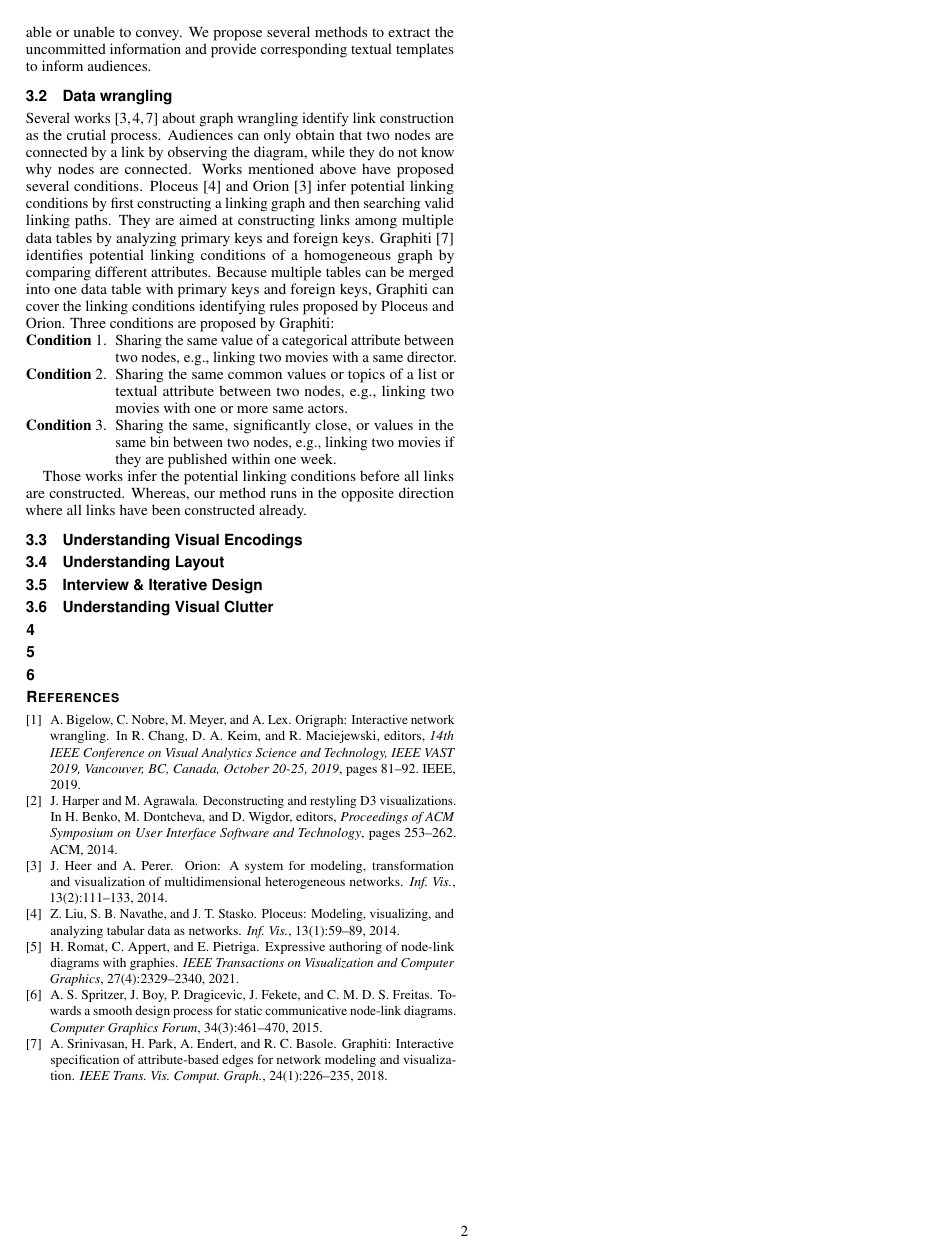
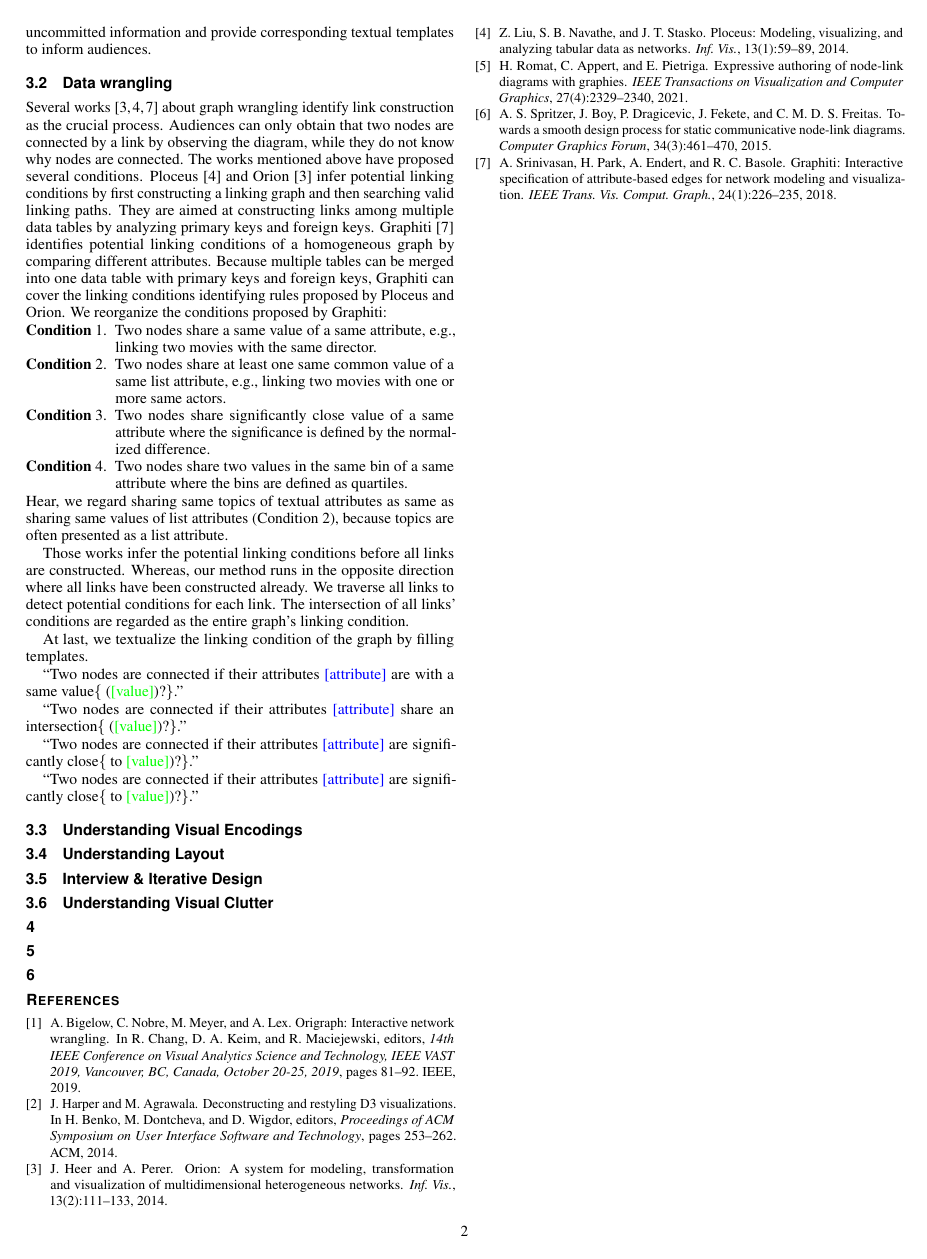
Before and after one commit to jiacheng-pan/VIS2021, a LaTeX document (template.tex, which reads chapter/3.Approach.tex): page 2 of 2. Compiled offline with pdfLaTeX.

Commit message:
fix: 🐛 chaojie's grammarly

```diff
--- a/chapter/3.Approach.tex
+++ b/chapter/3.Approach.tex
@@ -81,7 +81,7 @@ Because creators have injected his creation intention into the code, we only nee
 
 % 下面三个章节将会进一步对创作过程进行分析，总结节点链接图能够展示和不能够展示的信息。
 % 对于不能展示的信息，我们提出了一些抽取方式进行提取，并为他们提供了一个文本模板，以便向观众介绍。
-In following three subsections, we will futher discuss the creation process and summarize the information that node-link diagrams are able or unable to convey.
+In the following three subsections, we will further discuss the creation process and summarize the information whether node-link diagrams are able to convey.
 We propose several methods to extract the uncommitted information and provide corresponding textual templates to inform audiences.
 
 % % 我们通过分析节点链接图创建过程中被隐藏的信息，用文本的形式显式揭露这些用户未知的信息，达到帮助理解的目的。
@@ -98,25 +98,39 @@ We propose several methods to extract the uncommitted information and provide co
 % 从表格型数据创建图数据时，最重要的就是建立节点之间的关系。
 % 观众从节点链接图中所能获知的信息仅仅是某两个节点之间存在联系，但却不了解联系的内在含义。
 % 一些论文已经对可能建立链接的情况进行了定义，
-Several works~\cite{DBLP:journals/ivs/LiuNS14, DBLP:journals/ivs/HeerP14, DBLP:journals/tvcg/SrinivasanPEB18} about graph wrangling identify link construction as the crutial process.
+Several works~\cite{DBLP:journals/ivs/LiuNS14, DBLP:journals/ivs/HeerP14, DBLP:journals/tvcg/SrinivasanPEB18} about graph wrangling identify link construction as the crucial process.
 Audiences can only obtain that two nodes are connected by a link by observing the diagram, while they do not know why nodes are connected.
-Works mentioned above have proposed several conditions.
+The works mentioned above have proposed several conditions.
 Ploceus~\cite{DBLP:journals/ivs/LiuNS14} and Orion~\cite{DBLP:journals/ivs/HeerP14} infer potential linking conditions by first constructing a linking graph and then searching valid linking paths. They are aimed at constructing links among multiple data tables by analyzing primary keys and foreign keys.
 Graphiti~\cite{DBLP:journals/tvcg/SrinivasanPEB18} identifies potential linking conditions of a homogeneous graph by comparing different attributes.
 % 如果多个表合并成一个表，前两者总结的条件可以被Graphiti提出的规则所覆盖
 Because multiple tables can be merged into one data table with primary keys and foreign keys, Graphiti can cover the linking conditions identifying rules proposed by Ploceus and Orion. %? 这里mayby要用一张图解释一下
-Three conditions are proposed by Graphiti:
-
+We reorganize the conditions proposed by Graphiti:
 \begin{compactenum}[\textbf{Condition} 1.]
-    \item Sharing the same value of a categorical attribute between two nodes, e.g., linking two movies with a same director.
-    \item Sharing the same common values or topics of a list or textual attribute between two nodes, e.g., linking two movies with one or more same actors.
-    \item Sharing the same, significantly close, or values in the same bin between two nodes, e.g., linking two movies if they are published within one week.
+    \item Two nodes share a same value of a same attribute, e.g., linking two movies with the same director.
+    \item Two nodes share at least one same common value of a same list attribute, e.g., linking two movies with one or more same actors.
+    \item Two nodes share significantly close value of a same attribute where the significance is defined by the normalized difference.
+    \item Two nodes share two values in the same bin of a same attribute where the bins are defined as quartiles.
 \end{compactenum}
+Hear, we regard sharing same topics of textual attributes as same as sharing same values of list attributes (Condition 2), because topics are often presented as a list attribute.
 
 % 我们尝试从它们的反方向进行思考，也就是，当我们获取到了所有的链接的时候，推测这些链接是如何被构建的
 Those works infer the potential linking conditions before all links are constructed.
 Whereas, our method runs in the opposite direction where all links have been constructed already.
-% ? 这里可能有多个条件的组合问题，有待进一步了解
+% 针对某一条链接，可能有不止一种构建条件，我们取所有链接的构建条件的交集作为整个graph的构建条件。
+We traverse all links to detect potential conditions for each link.
+The intersection of all links' conditions are regarded as the entire graph's linking condition.
+
+% 为了能够将这些condition填充到文本模板中，我们对condition的输出进行了formalize
+At last, we textualize the linking condition of the graph by filling templates.
+
+``Two nodes are connected if their attributes {\color{blue} [attribute]} are with a same value\{ ({\color{green}[value]})?\}.''
+
+``Two nodes are connected if their attributes {\color{blue} [attribute]} share an intersection\{ ({\color{green}[value]})?\}.''
+
+``Two nodes are connected if their attributes {\color{blue} [attribute]} are significantly close\{ to {\color{green}[value]})?\}.''
+
+``Two nodes are connected if their attributes {\color{blue} [attribute]} are significantly close\{ to {\color{green}[value]})?\}.''
 
 \subsection{Understanding Visual Encodings}
 %! 首先说明目标是什么
```
Also changed, not shown: chapter/3.Approach.tex (34 more changed lines), 1 other file.
